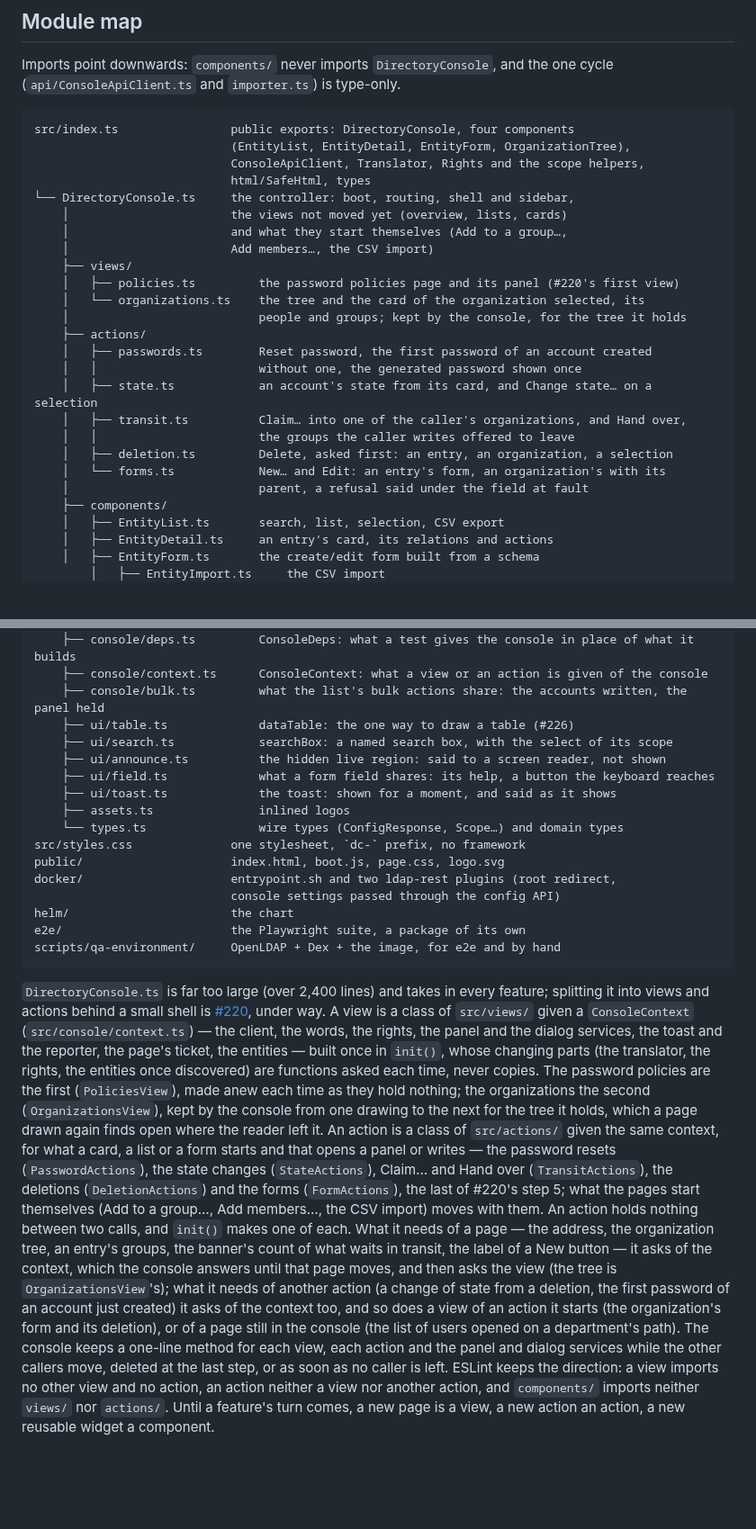
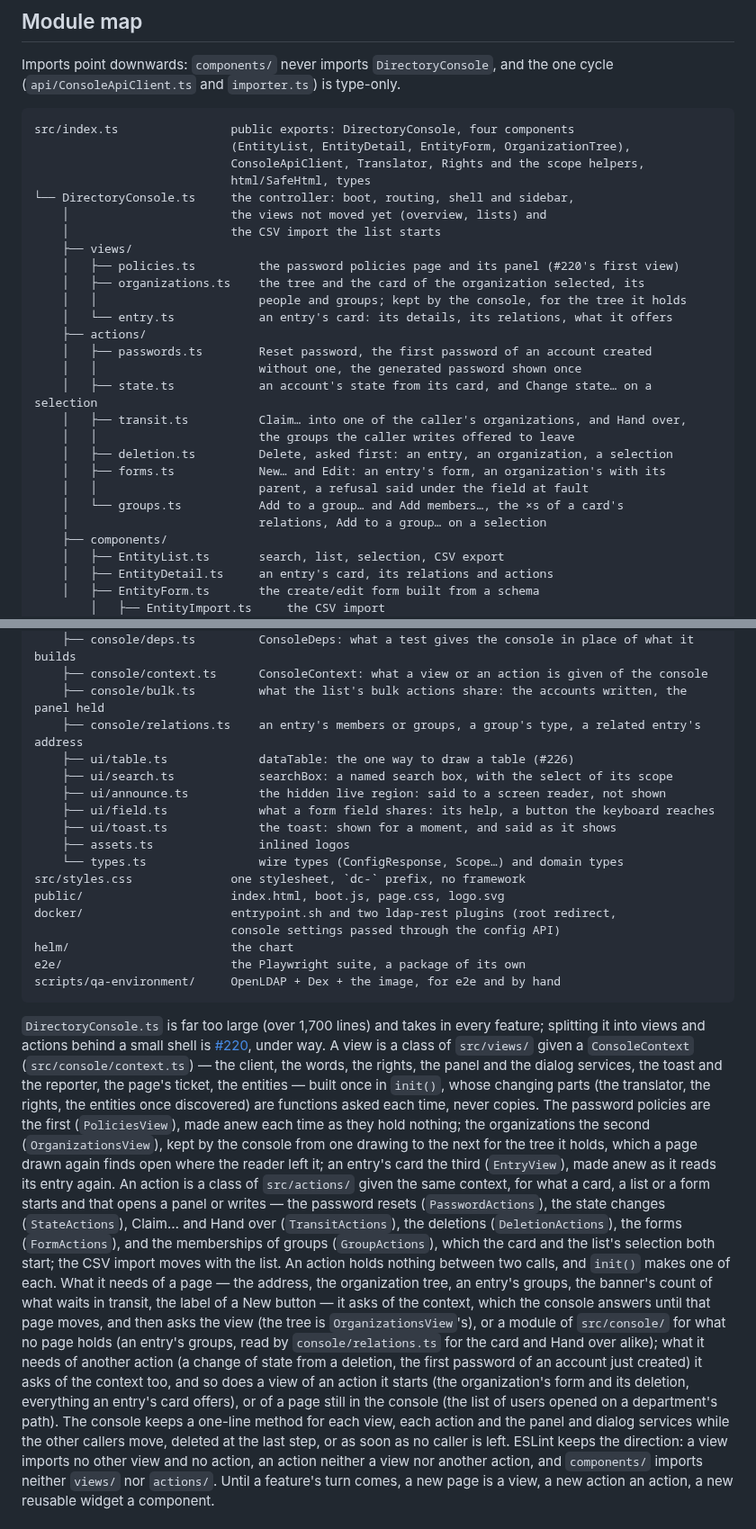
Before and after one commit to linagora/twake-directory-manager, a Markdown page: ARCHITECTURE.md, 2 parts joined by grey strips. Shown at 90% size. Drawn GitHub-style; blank space fills up the shorter version.

Commit message:
ARCHITECTURE maps views/entry.ts, actions/groups.ts and console/relations.ts, and the console's own line no longer counts the cards, Add to a group… and Add members… among what it holds: the lists and the CSV import they start are left. #220's paragraph names EntryView third, made anew as it reads its entry again; GroupActions among the actions, started by the card and by the list's selection alike, where it said Add to a group… and Add members… would move with their pages; says that what no page holds, an entry's groups, is asked of a module of src/console/ (relations.ts, for the card and Hand over), and that a view asks the context for everything a card offers. The console's size is said as over 1,700 lines, which it now is, and the paragraph is wrapped again. CONTRIBUTING's rules stand as they are.

````diff
--- a/ARCHITECTURE.md
+++ b/ARCHITECTURE.md
@@ -38,13 +38,13 @@ src/index.ts                public exports: DirectoryConsole, four components
                             ConsoleApiClient, Translator, Rights and the scope helpers,
                             html/SafeHtml, types
 └── DirectoryConsole.ts     the controller: boot, routing, shell and sidebar,
-    │                       the views not moved yet (overview, lists, cards)
-    │                       and what they start themselves (Add to a group…,
-    │                       Add members…, the CSV import)
+    │                       the views not moved yet (overview, lists) and
+    │                       the CSV import the list starts
     ├── views/
     │   ├── policies.ts         the password policies page and its panel (#220's first view)
-    │   └── organizations.ts    the tree and the card of the organization selected, its
-    │                           people and groups; kept by the console, for the tree it holds
+    │   ├── organizations.ts    the tree and the card of the organization selected, its
+    │   │                       people and groups; kept by the console, for the tree it holds
+    │   └── entry.ts            an entry's card: its details, its relations, what it offers
     ├── actions/
     │   ├── passwords.ts        Reset password, the first password of an account created
     │   │                       without one, the generated password shown once
@@ -52,8 +52,10 @@ src/index.ts                public exports: DirectoryConsole, four components
     │   ├── transit.ts          Claim… into one of the caller's organizations, and Hand over,
     │   │                       the groups the caller writes offered to leave
     │   ├── deletion.ts         Delete, asked first: an entry, an organization, a selection
-    │   └── forms.ts            New… and Edit: an entry's form, an organization's with its
-    │                           parent, a refusal said under the field at fault
+    │   ├── forms.ts            New… and Edit: an entry's form, an organization's with its
+    │   │                       parent, a refusal said under the field at fault
+    │   └── groups.ts           Add to a group… and Add members…, the ×s of a card's
+    │                           relations, Add to a group… on a selection
     ├── components/
     │   ├── EntityList.ts       search, list, selection, CSV export
     │   ├── EntityDetail.ts     an entry's card, its relations and actions
@@ -82,6 +84,7 @@ src/index.ts                public exports: DirectoryConsole, four components
     ├── console/deps.ts         ConsoleDeps: what a test gives the console in place of what it builds
     ├── console/context.ts      ConsoleContext: what a view or an action is given of the console
     ├── console/bulk.ts         what the list's bulk actions share: the accounts written, the panel held
+    ├── console/relations.ts    an entry's members or groups, a group's type, a related entry's address
     ├── ui/table.ts             dataTable: the one way to draw a table (#226)
     ├── ui/search.ts            searchBox: a named search box, with the select of its scope
     ├── ui/announce.ts          the hidden live region: said to a screen reader, not shown
@@ -98,7 +101,7 @@ e2e/                        the Playwright suite, a package of its own
 scripts/qa-environment/     OpenLDAP + Dex + the image, for e2e and by hand
 ```
 
-`DirectoryConsole.ts` is far too large (over 2,400 lines) and takes in every
+`DirectoryConsole.ts` is far too large (over 1,700 lines) and takes in every
 feature; splitting it into views and actions behind a small shell is
 [#220](https://github.com/linagora/twake-directory-manager/issues/220), under
 way. A view is a class of `src/views/` given a `ConsoleContext`
@@ -106,26 +109,29 @@ way. A view is a class of `src/views/` given a `ConsoleContext`
 the dialog services, the toast and the reporter, the page's ticket, the
 entities — built once in `init()`, whose changing parts (the translator, the
 rights, the entities once discovered) are functions asked each time, never
-copies. The password policies are the first (`PoliciesView`), made anew
-each time as they hold nothing; the organizations the second
-(`OrganizationsView`), kept by the console from one drawing to the next for
-the tree it holds, which a page drawn again finds open where the reader
-left it. An action is a
+copies. The password policies are the first (`PoliciesView`), made anew each
+time as they hold nothing; the organizations the second (`OrganizationsView`),
+kept by the console from one drawing to the next for the tree it holds, which
+a page drawn again finds open where the reader left it; an entry's card the
+third (`EntryView`), made anew as it reads its entry again. An action is a
 class of `src/actions/` given the same context, for what a card, a list or a
 form starts and that opens a panel or writes — the password resets
-(`PasswordActions`), the state changes (`StateActions`), Claim… and Hand
-over (`TransitActions`), the deletions (`DeletionActions`) and the forms
-(`FormActions`), the last of #220's step 5; what the pages start themselves
-(Add to a group…, Add members…, the CSV import) moves with them. An action
-holds nothing between two calls, and `init()` makes one of each. What it
-needs of a page — the address, the organization tree, an entry's groups,
-the banner's count of what waits in transit, the label of a New button — it
-asks of the context, which the console answers until that page moves, and
-then asks the view (the tree is `OrganizationsView`'s); what it needs of
+(`PasswordActions`), the state changes (`StateActions`), Claim… and Hand over
+(`TransitActions`), the deletions (`DeletionActions`), the forms
+(`FormActions`), and the memberships of groups (`GroupActions`), which the
+card and the list's selection both start; the CSV import moves with the list.
+An action holds nothing between two calls, and `init()` makes one of each.
+What it needs of a page — the address, the organization tree, an entry's
+groups, the banner's count of what waits in transit, the label of a New button
+— it asks of the context, which the console answers until that page moves, and
+then asks the view (the tree is `OrganizationsView`'s), or a module of
+`src/console/` for what no page holds (an entry's groups, read by
+`console/relations.ts` for the card and Hand over alike); what it needs of
 another action (a change of state from a deletion, the first password of an
 account just created) it asks of the context too, and so does a view of an
-action it starts (the organization's form and its deletion), or of a page
-still in the console (the list of users opened on a department's path).
+action it starts (the organization's form and its deletion, everything an
+entry's card offers), or of a page still in the console (the list of users
+opened on a department's path).
 The console keeps a one-line method for each view, each action and the
 panel and dialog services while the other callers move, deleted at the last
 step, or as soon as no caller is left. ESLint keeps the direction: a view
````
